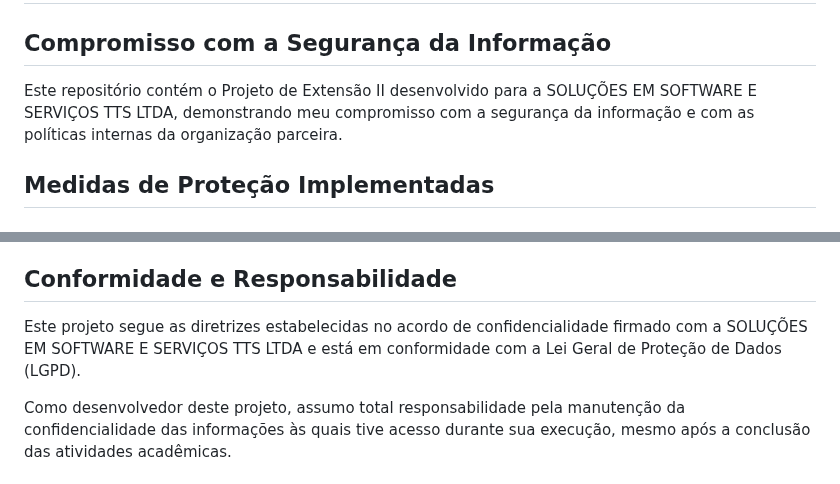
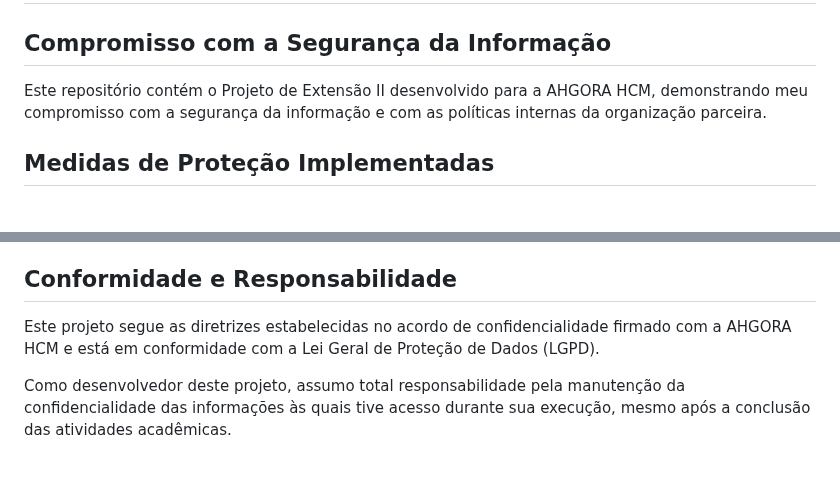
Before and after one commit to Delean-Mafra/pex2, a Markdown page: SECURITY.md, 2 parts joined by grey strips. Drawn GitHub-style.

```diff
--- a/SECURITY.md
+++ b/SECURITY.md
@@ -2,7 +2,7 @@
 
 ## Compromisso com a Segurança da Informação
 
-Este repositório contém o Projeto de Extensão II desenvolvido para a SOLUÇÕES EM SOFTWARE E SERVIÇOS TTS LTDA, demonstrando meu compromisso com a segurança da informação e com as políticas internas da organização parceira.
+Este repositório contém o Projeto de Extensão II desenvolvido para a AHGORA HCM, demonstrando meu compromisso com a segurança da informação e com as políticas internas da organização parceira.
 
 ## Medidas de Proteção Implementadas
 
@@ -23,7 +23,7 @@ Este repositório contém o Projeto de Extensão II desenvolvido para a SOLUÇÕ
 
 ## Conformidade e Responsabilidade
 
-Este projeto segue as diretrizes estabelecidas no acordo de confidencialidade firmado com a SOLUÇÕES EM SOFTWARE E SERVIÇOS TTS LTDA e está em conformidade com a Lei Geral de Proteção de Dados (LGPD).
+Este projeto segue as diretrizes estabelecidas no acordo de confidencialidade firmado com a AHGORA HCM e está em conformidade com a Lei Geral de Proteção de Dados (LGPD).
 
 Como desenvolvedor deste projeto, assumo total responsabilidade pela manutenção da confidencialidade das informações às quais tive acesso durante sua execução, mesmo após a conclusão das atividades acadêmicas.
 
```
